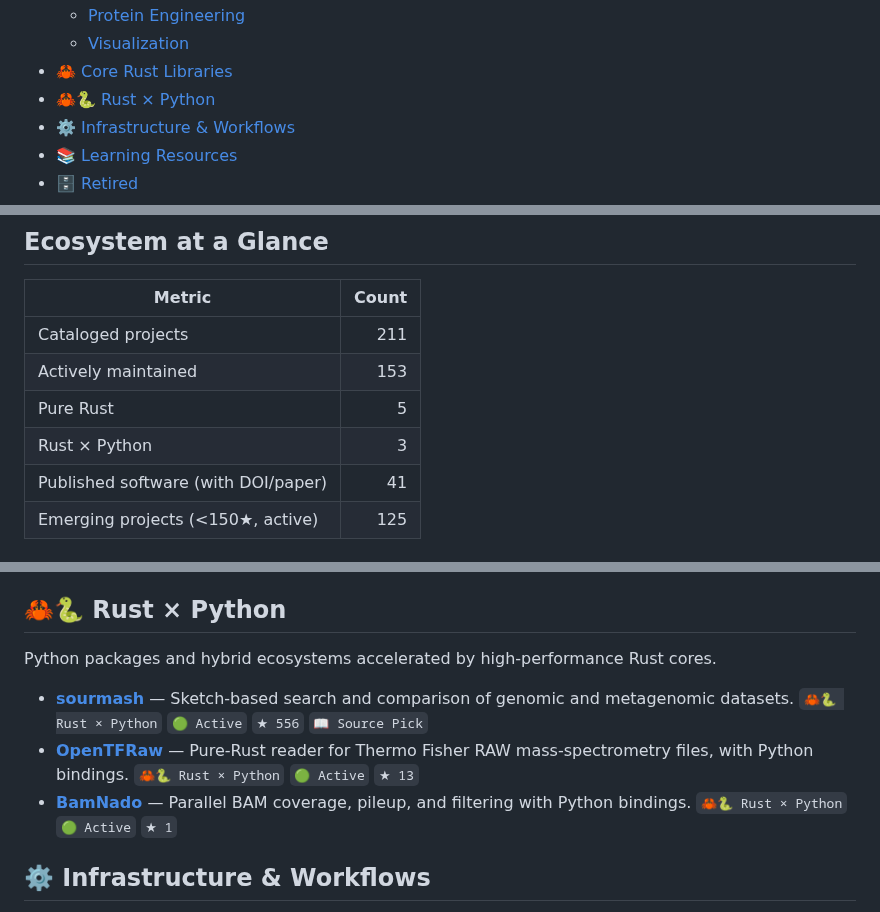
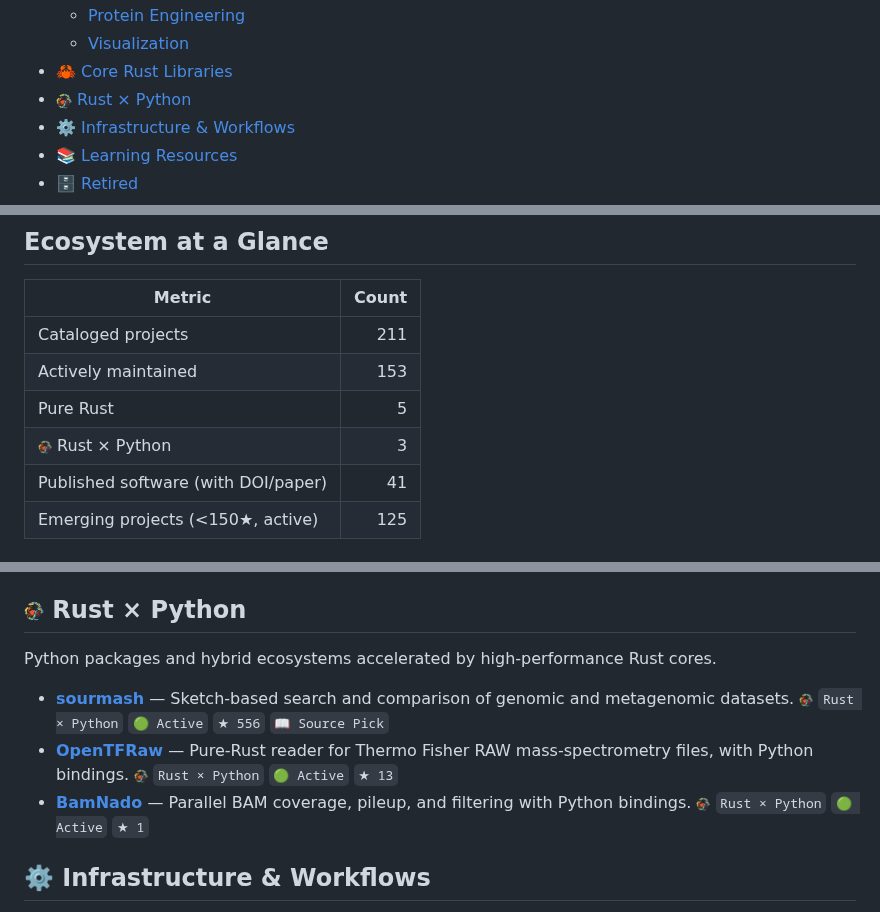
Before and after one commit to Caizhaohui/News-Rust-bioinformation, a Markdown page: README.md, 3 parts joined by grey strips. Drawn GitHub-style; pictures changed too: assets/rust-python.png (added).

Commit message:
feat: integrate single snake-crab fusion icon for Rust × Python

```diff
--- a/README.md
+++ b/README.md
@@ -35,7 +35,7 @@ A continuously updated catalog and ecosystem radar for Rust libraries, applicati
   - [Protein Engineering](#protein-engineering)
   - [Visualization](#visualization)
 - [🦀 Core Rust Libraries](#-core-rust-libraries)
-- [🦀🐍 Rust × Python](#-rust--python)
+- [<img src="assets/rust-python.png" width="16" height="16" alt="Rust × Python" style="vertical-align: -2px;" /> Rust × Python](#rust--python)
 - [⚙️ Infrastructure & Workflows](#️-infrastructure--workflows)
 - [📚 Learning Resources](#-learning-resources)
 - [🗄️ Retired](#️-retired)
@@ -49,7 +49,7 @@ A continuously updated catalog and ecosystem radar for Rust libraries, applicati
 | Cataloged projects | 211 |
 | Actively maintained | 153 |
 | Pure Rust | 5 |
-| Rust × Python | 3 |
+| <img src="assets/rust-python.png" width="14" height="14" alt="Rust × Python" style="vertical-align: -2px;" /> Rust × Python | 3 |
 | Published software (with DOI/paper) | 41 |
 | Emerging projects (<150★, active) | 125 |
 
@@ -337,13 +337,13 @@ _Genomics and bioinformatics tools focused on microorganisms._
 - **[rs_demultiplex](https://github.com/colindaven/rs_demultiplex)** — Fast FASTQ demultiplexing. `🟢 Active` `★ 6`
 - **[bbnorm-rs](https://github.com/Jakeelamb/bbnorm-rs)** — Rust port of BBTools BBNorm read-depth normalization. `🟢 Active` `★ 0`
 
-## 🦀🐍 Rust × Python
+## <img src="assets/rust-python.png" width="20" height="20" alt="Rust × Python" style="vertical-align: -3px;" /> Rust × Python
 
 Python packages and hybrid ecosystems accelerated by high-performance Rust cores.
 
-- **[sourmash](https://github.com/sourmash-bio/sourmash)** — Sketch-based search and comparison of genomic and metagenomic datasets. `🦀🐍 Rust × Python` `🟢 Active` `★ 556` `📖 Source Pick`
-- **[OpenTFRaw](https://github.com/Sigilweaver/OpenTFRaw)** — Pure-Rust reader for Thermo Fisher RAW mass-spectrometry files, with Python bindings. `🦀🐍 Rust × Python` `🟢 Active` `★ 13`
-- **[BamNado](https://github.com/alsmith151/BamNado)** — Parallel BAM coverage, pileup, and filtering with Python bindings. `🦀🐍 Rust × Python` `🟢 Active` `★ 1`
+- **[sourmash](https://github.com/sourmash-bio/sourmash)** — Sketch-based search and comparison of genomic and metagenomic datasets. <img src="assets/rust-python.png" width="14" height="14" alt="Rust × Python" style="vertical-align: -2px;" /> `Rust × Python` `🟢 Active` `★ 556` `📖 Source Pick`
+- **[OpenTFRaw](https://github.com/Sigilweaver/OpenTFRaw)** — Pure-Rust reader for Thermo Fisher RAW mass-spectrometry files, with Python bindings. <img src="assets/rust-python.png" width="14" height="14" alt="Rust × Python" style="vertical-align: -2px;" /> `Rust × Python` `🟢 Active` `★ 13`
+- **[BamNado](https://github.com/alsmith151/BamNado)** — Parallel BAM coverage, pileup, and filtering with Python bindings. <img src="assets/rust-python.png" width="14" height="14" alt="Rust × Python" style="vertical-align: -2px;" /> `Rust × Python` `🟢 Active` `★ 1`
 
 ## ⚙️ Infrastructure & Workflows
 
```
Also changed, not shown: other parts of README.md (+4 -4 lines), 2 other files.
